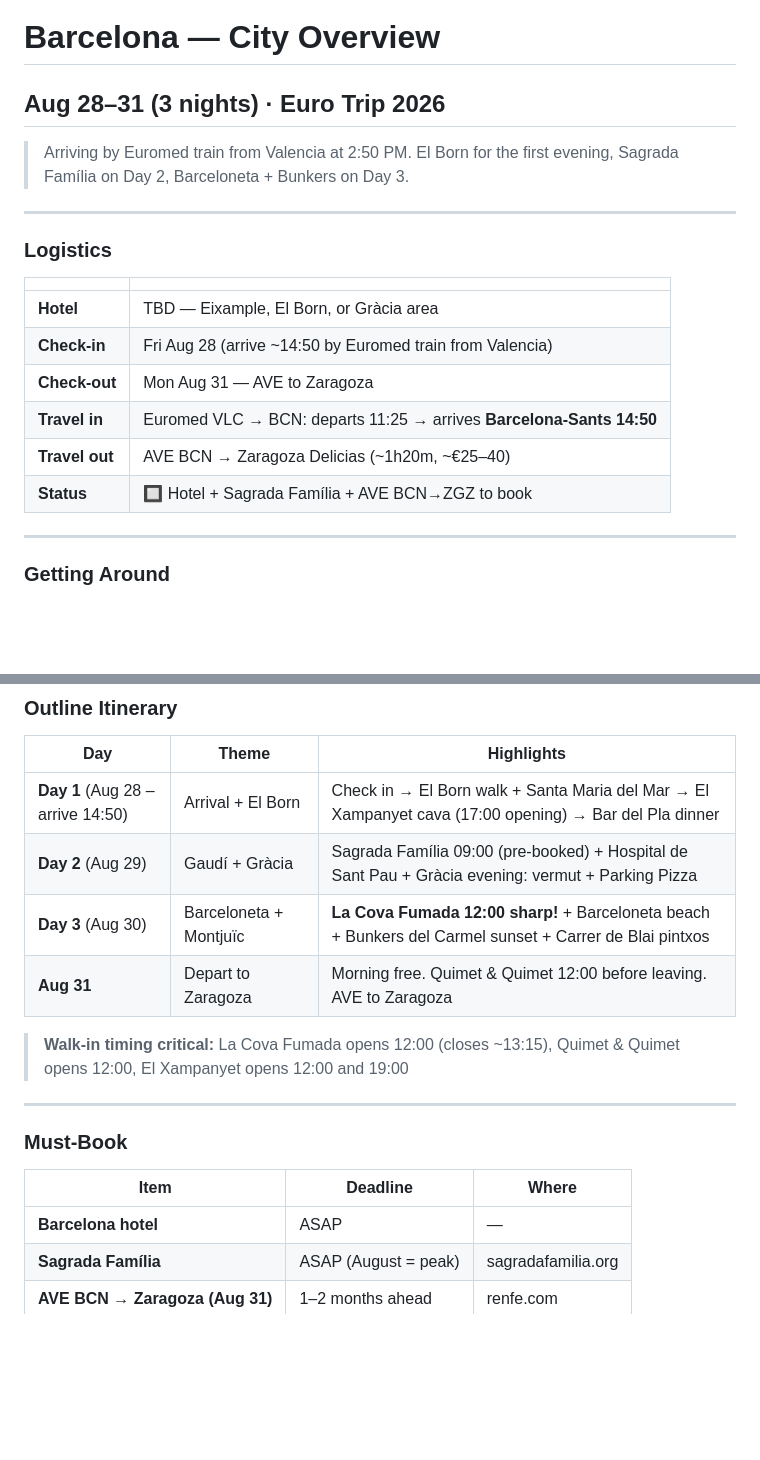
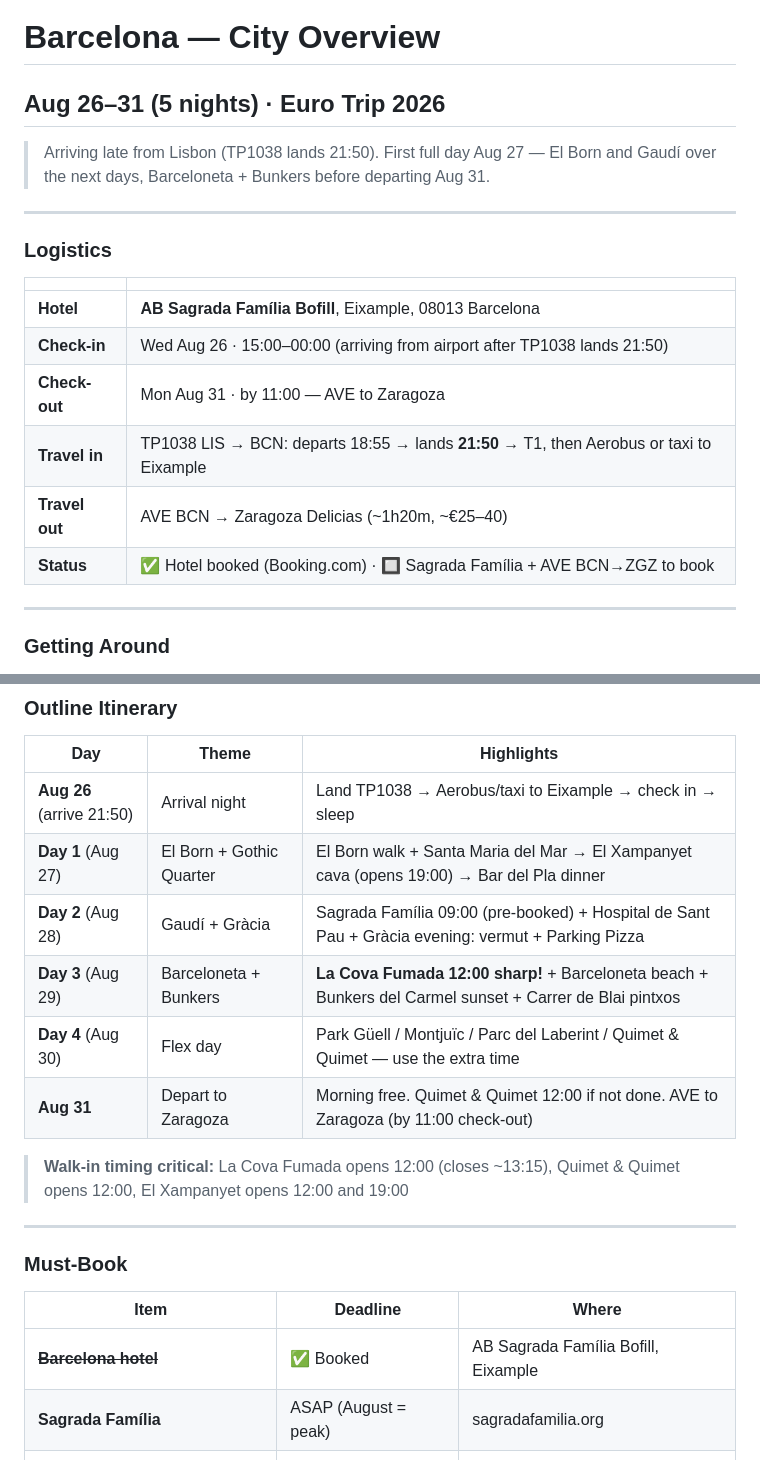
Before and after one commit to syavaYki/euro-trip-2026, a Markdown page: docs/instructions/barcelona_overview.md, 2 parts joined by grey strips. GitHub-like rendering; blank space fills up the shorter version.

Commit message:
Update Barcelona overview and itinerary details; adjust dates and hotel information

```diff
--- a/docs/instructions/barcelona_overview.md
+++ b/docs/instructions/barcelona_overview.md
@@ -1,7 +1,7 @@
 # Barcelona — City Overview
-## Aug 28–31 (3 nights) · Euro Trip 2026
+## Aug 26–31 (5 nights) · Euro Trip 2026
 
-> Arriving by Euromed train from Valencia at 2:50 PM. El Born for the first evening, Sagrada Família on Day 2, Barceloneta + Bunkers on Day 3.
+> Arriving late from Lisbon (TP1038 lands 21:50). First full day Aug 27 — El Born and Gaudí over the next days, Barceloneta + Bunkers before departing Aug 31.
 
 ---
 
@@ -9,12 +9,12 @@
 
 | | |
 |---|---|
-| **Hotel** | TBD — Eixample, El Born, or Gràcia area |
-| **Check-in** | Fri Aug 28 (arrive ~14:50 by Euromed train from Valencia) |
-| **Check-out** | Mon Aug 31 — AVE to Zaragoza |
-| **Travel in** | Euromed VLC → BCN: departs 11:25 → arrives **Barcelona-Sants 14:50** |
+| **Hotel** | **AB Sagrada Família Bofill**, Eixample, 08013 Barcelona |
+| **Check-in** | Wed Aug 26 · 15:00–00:00 (arriving from airport after TP1038 lands 21:50) |
+| **Check-out** | Mon Aug 31 · by 11:00 — AVE to Zaragoza |
+| **Travel in** | TP1038 LIS → BCN: departs 18:55 → lands **21:50** → T1, then Aerobus or taxi to Eixample |
 | **Travel out** | AVE BCN → Zaragoza Delicias (~1h20m, ~€25–40) |
-| **Status** | 🔲 Hotel + Sagrada Família + AVE BCN→ZGZ to book |
+| **Status** | ✅ Hotel booked (Booking.com) · 🔲 Sagrada Família + AVE BCN→ZGZ to book |
 
 ---
 
@@ -58,10 +58,12 @@
 
 | Day | Theme | Highlights |
 |-----|-------|-----------|
-| **Day 1** (Aug 28 – arrive 14:50) | Arrival + El Born | Check in → El Born walk + Santa Maria del Mar → El Xampanyet cava (17:00 opening) → Bar del Pla dinner |
-| **Day 2** (Aug 29) | Gaudí + Gràcia | Sagrada Família 09:00 (pre-booked) + Hospital de Sant Pau + Gràcia evening: vermut + Parking Pizza |
-| **Day 3** (Aug 30) | Barceloneta + Montjuïc | **La Cova Fumada 12:00 sharp!** + Barceloneta beach + Bunkers del Carmel sunset + Carrer de Blai pintxos |
-| **Aug 31** | Depart to Zaragoza | Morning free. Quimet & Quimet 12:00 before leaving. AVE to Zaragoza |
+| **Aug 26** (arrive 21:50) | Arrival night | Land TP1038 → Aerobus/taxi to Eixample → check in → sleep |
+| **Day 1** (Aug 27) | El Born + Gothic Quarter | El Born walk + Santa Maria del Mar → El Xampanyet cava (opens 19:00) → Bar del Pla dinner |
+| **Day 2** (Aug 28) | Gaudí + Gràcia | Sagrada Família 09:00 (pre-booked) + Hospital de Sant Pau + Gràcia evening: vermut + Parking Pizza |
+| **Day 3** (Aug 29) | Barceloneta + Bunkers | **La Cova Fumada 12:00 sharp!** + Barceloneta beach + Bunkers del Carmel sunset + Carrer de Blai pintxos |
+| **Day 4** (Aug 30) | Flex day | Park Güell / Montjuïc / Parc del Laberint / Quimet & Quimet — use the extra time |
+| **Aug 31** | Depart to Zaragoza | Morning free. Quimet & Quimet 12:00 if not done. AVE to Zaragoza (by 11:00 check-out) |
 
 > **Walk-in timing critical:** La Cova Fumada opens 12:00 (closes ~13:15), Quimet & Quimet opens 12:00, El Xampanyet opens 12:00 and 19:00
 
@@ -71,7 +73,7 @@
 
 | Item | Deadline | Where |
 |------|----------|-------|
-| **Barcelona hotel** | ASAP | — |
+| ~~**Barcelona hotel**~~ | ✅ Booked | AB Sagrada Família Bofill, Eixample |
 | **Sagrada Família** | ASAP (August = peak) | sagradafamilia.org |
 | **AVE BCN → Zaragoza (Aug 31)** | 1–2 months ahead | renfe.com |
 
```
Also changed, not shown: docs/instructions/euro_trip_2026.md (+1 -1 lines).
